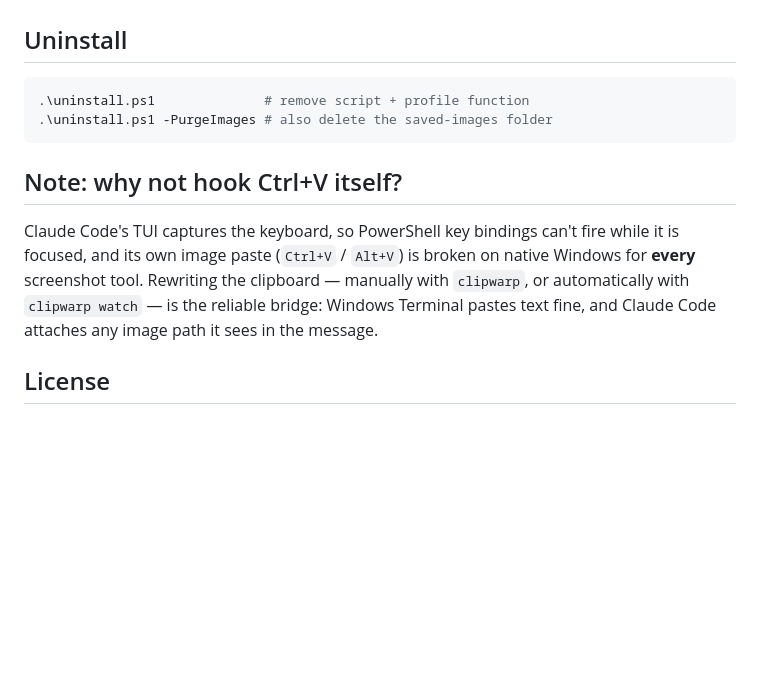
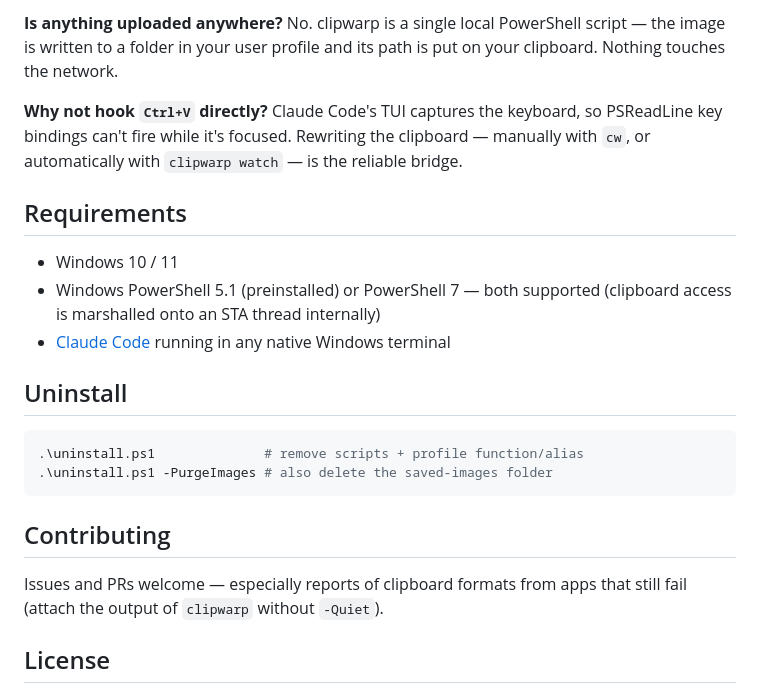
Before and after one commit to botnick/clipwarp, a Markdown page: README.md, the part around one of its changes. Drawn GitHub-style; blank space fills up the shorter version.

````diff
--- a/README.md
+++ b/README.md
@@ -110,18 +145,31 @@ Saved PNGs older than 7 days are cleaned up automatically.
+**Is anything uploaded anywhere?**
+No. clipwarp is a single local PowerShell script — the image is written to a
+folder in your user profile and its path is put on your clipboard. Nothing
+touches the network.
+
+**Why not hook `Ctrl+V` directly?**
+Claude Code's TUI captures the keyboard, so PSReadLine key bindings can't fire
+while it's focused. Rewriting the clipboard — manually with `cw`, or
+automatically with `clipwarp watch` — is the reliable bridge.
+
+## Requirements
+
+- Windows 10 / 11
+- Windows PowerShell 5.1 (preinstalled) or PowerShell 7 — both supported
+  (clipboard access is marshalled onto an STA thread internally)
+- [Claude Code](https://claude.com/claude-code) running in any native Windows terminal
+
 ## Uninstall
 
 ```powershell
-.\uninstall.ps1              # remove script + profile function
+.\uninstall.ps1              # remove scripts + profile function/alias
 .\uninstall.ps1 -PurgeImages # also delete the saved-images folder
 ```
 
-## Note: why not hook Ctrl+V itself?
+## Contributing
 
-Claude Code's TUI captures the keyboard, so PowerShell key bindings can't fire
-while it is focused, and its own image paste (`Ctrl+V` / `Alt+V`) is broken on
-native Windows for **every** screenshot tool. Rewriting the clipboard — manually
-with `clipwarp`, or automatically with `clipwarp watch` — is the reliable bridge:
-Windows Terminal pastes text fine, and Claude Code attaches any image path it
-sees in the message.
+Issues and PRs welcome — especially reports of clipboard formats from apps that
+still fail (attach the output of `clipwarp` without `-Quiet`).
 
 ## License
 
````
Also changed, not shown: other parts of README.md (+96 -61 lines).
